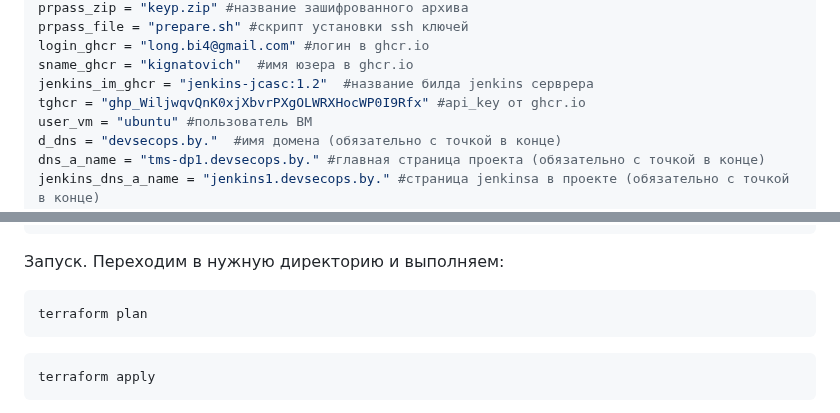
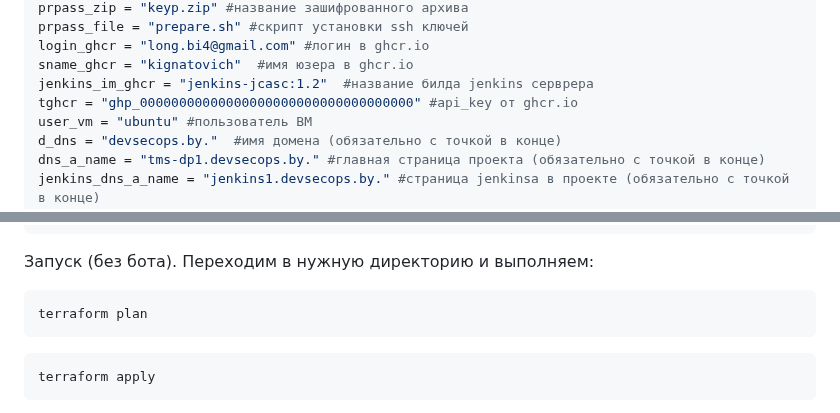
Before and after one commit to kignatovich/tms-dp, a Markdown page: telegram_bot/terraform/README.md, 2 parts joined by grey strips. Rendered like a GitHub page.

````diff
--- a/telegram_bot/terraform/README.md
+++ b/telegram_bot/terraform/README.md
@@ -22,7 +22,7 @@ prpass_file = "prepare.sh" #скрипт установки ssh ключей
 login_ghcr = "long.bi4@gmail.com" #логин в ghcr.io
 sname_ghcr = "kignatovich"  #имя юзера в ghcr.io
 jenkins_im_ghcr = "jenkins-jcasc:1.2"  #название билда jenkins серврера
-tghcr = "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" #api_key от ghcr.io
+tghcr = "ghp_00000000000000000000000000000000000" #api_key от ghcr.io
 user_vm = "ubuntu" #пользователь ВМ
 d_dns = "devsecops.by."  #имя домена (обязательно с точкой в конце)
 dns_a_name = "tms-dp1.devsecops.by." #главная страница проекта (обязательно с точкой в конце)
@@ -36,7 +36,7 @@ cadvisor_dns_a_name = "cad1.devsecops.by."   #страница cadvisor прое
 static_ip = "51.250.14.123"  #статический адрес проекта
 ```
 
-Запуск. Переходим в нужную директорию и выполняем:
+Запуск (без бота). Переходим в нужную директорию и выполняем:
 ```shell
 terraform plan
 ```
````
